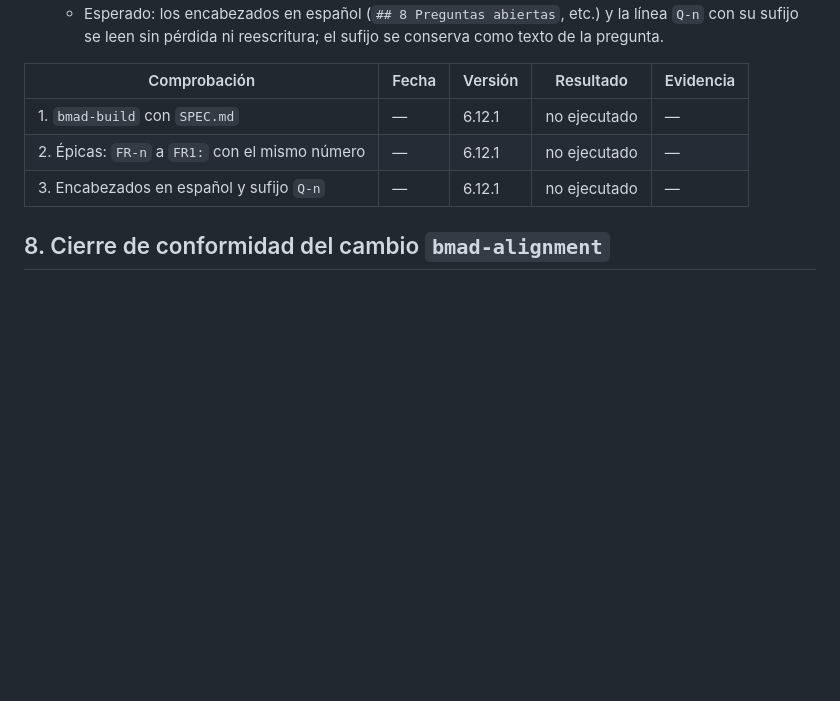
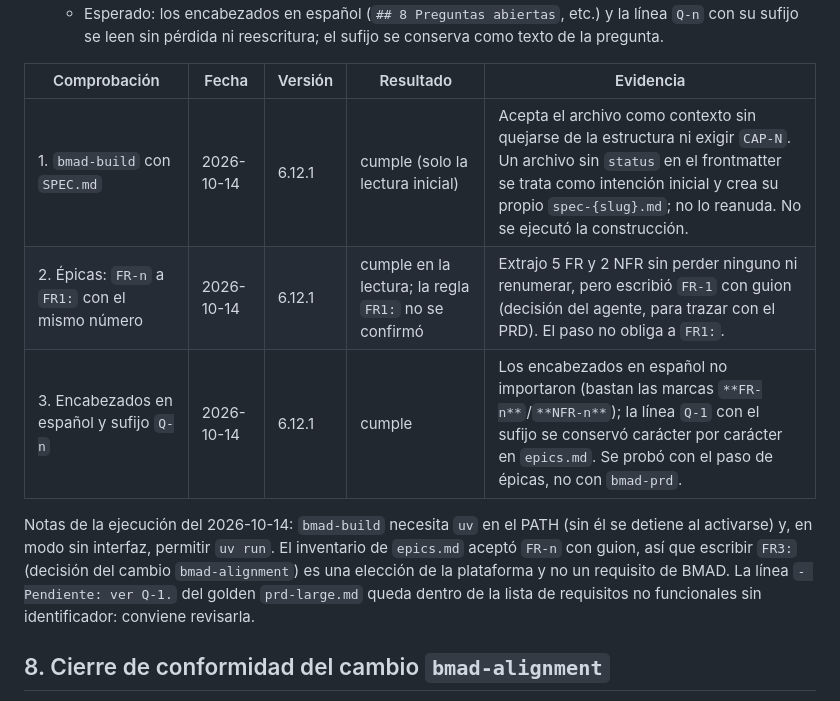
Before and after one commit to jcmoralep/tfm, a Markdown page: docs/bmad-referencia.md, the part around the change. Drawn GitHub-style; blank space fills up the shorter version.

Commit message:
docs(bmad): record the three real-BMAD checks of 2026-10-14

```diff
--- a/docs/bmad-referencia.md
+++ b/docs/bmad-referencia.md
@@ -73,9 +73,11 @@ Estas tres comprobaciones necesitan ejecutar BMAD de verdad. **No se han ejecuta
 
 | Comprobación | Fecha | Versión | Resultado | Evidencia |
 |---|---|---|---|---|
-| 1. `bmad-build` con `SPEC.md` | — | 6.12.1 | no ejecutado | — |
-| 2. Épicas: `FR-n` a `FR1:` con el mismo número | — | 6.12.1 | no ejecutado | — |
-| 3. Encabezados en español y sufijo `Q-n` | — | 6.12.1 | no ejecutado | — |
+| 1. `bmad-build` con `SPEC.md` | 2026-10-14 | 6.12.1 | cumple (solo la lectura inicial) | Acepta el archivo como contexto sin quejarse de la estructura ni exigir `CAP-N`. Un archivo sin `status` en el frontmatter se trata como intención inicial y crea su propio `spec-{slug}.md`; no lo reanuda. No se ejecutó la construcción. |
+| 2. Épicas: `FR-n` a `FR1:` con el mismo número | 2026-10-14 | 6.12.1 | cumple en la lectura; la regla `FR1:` no se confirmó | Extrajo 5 FR y 2 NFR sin perder ninguno ni renumerar, pero escribió `FR-1` con guion (decisión del agente, para trazar con el PRD). El paso no obliga a `FR1:`. |
+| 3. Encabezados en español y sufijo `Q-n` | 2026-10-14 | 6.12.1 | cumple | Los encabezados en español no importaron (bastan las marcas `**FR-n**`/`**NFR-n**`); la línea `Q-1` con el sufijo se conservó carácter por carácter en `epics.md`. Se probó con el paso de épicas, no con `bmad-prd`. |
+
+Notas de la ejecución del 2026-10-14: `bmad-build` necesita `uv` en el PATH (sin él se detiene al activarse) y, en modo sin interfaz, permitir `uv run`. El inventario de `epics.md` aceptó `FR-n` con guion, así que escribir `FR3:` (decisión del cambio `bmad-alignment`) es una elección de la plataforma y no un requisito de BMAD. La línea `- Pendiente: ver Q-1.` del golden `prd-large.md` queda dentro de la lista de requisitos no funcionales sin identificador: conviene revisarla.
 
 ## 8. Cierre de conformidad del cambio `bmad-alignment`
 
```
